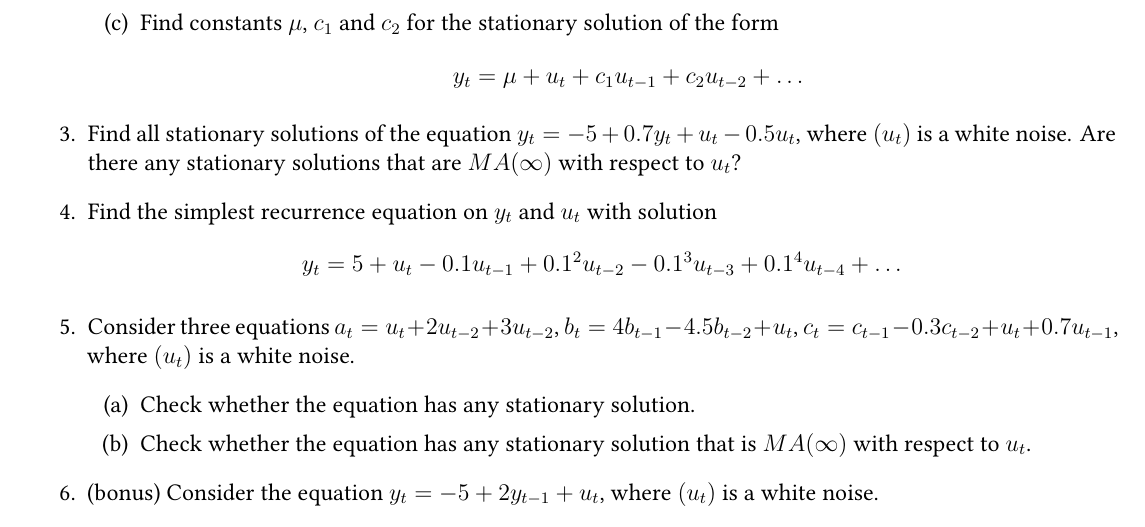
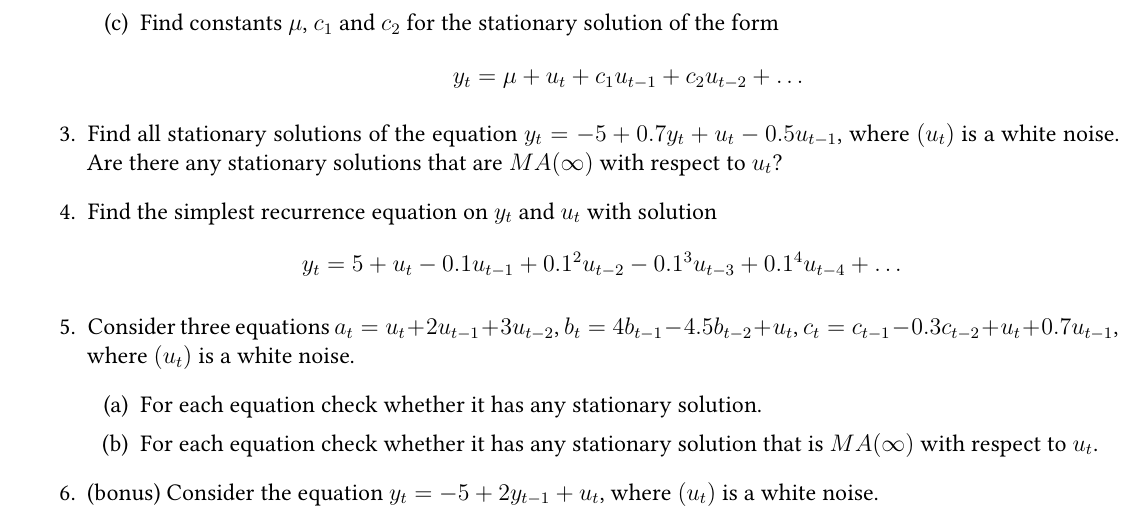
Before and after one commit to bdemeshev/tssp_2021-22, a LaTeX document (ha/tssp_ha.tex): part of page 10 of 15, cut so that both start at the same text. Compiled offline with XeLaTeX.

Commit message:
misprints

```diff
--- a/ha/tssp_ha.tex
+++ b/ha/tssp_ha.tex
@@ -666,17 +666,17 @@ Deadline: \textbf{2022-03-03, 21:00}.
     y_t = \mu + u_t + c_1 u_{t-1} + c_2 u_{t-2} + \ldots
     \]
   \end{enumerate}
-  \item Find all stationary solutions of the equation $y_t = -5 + 0.7 y_t + u_t - 0.5 u_t$, where $(u_t)$ is a white noise.
+  \item Find all stationary solutions of the equation $y_t = -5 + 0.7 y_t + u_t - 0.5 u_{t-1}$, where $(u_t)$ is a white noise.
   Are there any stationary solutions that are $MA(\infty)$ with respect to $u_t$?
     \item Find the simplest recurrence equation on $y_t$ and $u_t$ with solution
   \[
   y_t = 5 + u_t - 0.1u_{t-1} + 0.1^2 u_{t-2} - 0.1^3 u_{t-3} + 0.1^4 u_{t-4} + \ldots
   \]
-  \item Consider three equations $a_t = u_t + 2u_{t-2} + 3u_{t-2}$, $b_t = 4b_{t-1} - 4.5b_{t-2} + u_t$,
+  \item Consider three equations $a_t = u_t + 2u_{t-1} + 3u_{t-2}$, $b_t = 4b_{t-1} - 4.5b_{t-2} + u_t$,
   $c_t = c_{t-1} - 0.3c_{t-2} + u_t + 0.7 u_{t-1}$, where $(u_t)$ is a white noise.
   \begin{enumerate}
-    \item Check whether the equation has any stationary solution.
-    \item Check whether the equation has any stationary solution that is $MA(\infty)$ with respect to $u_t$.
+    \item For each equation check whether it has any stationary solution.
+    \item For each equation check whether it has any stationary solution that is $MA(\infty)$ with respect to $u_t$.
   \end{enumerate}
 
   \item (bonus) Consider the equation $y_t = -5 + 2 y_{t-1} + u_t$, where $(u_t)$ is a white noise.
```
Also changed, not shown: ha/tssp_ha.pdf.
